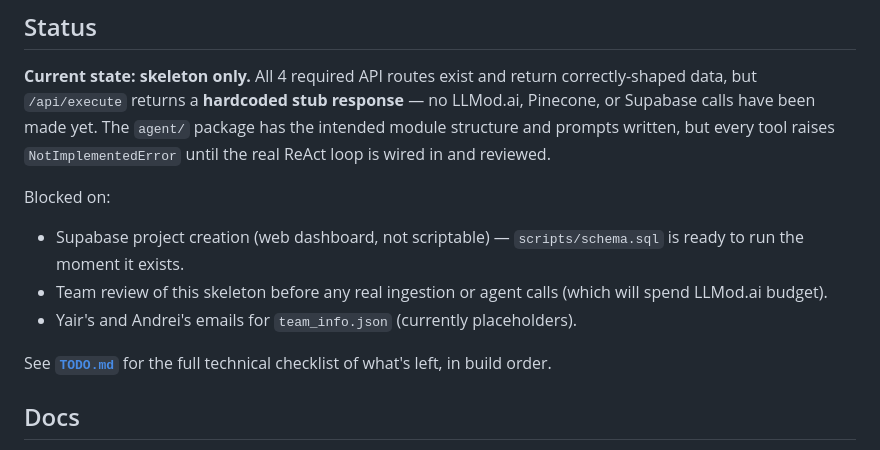
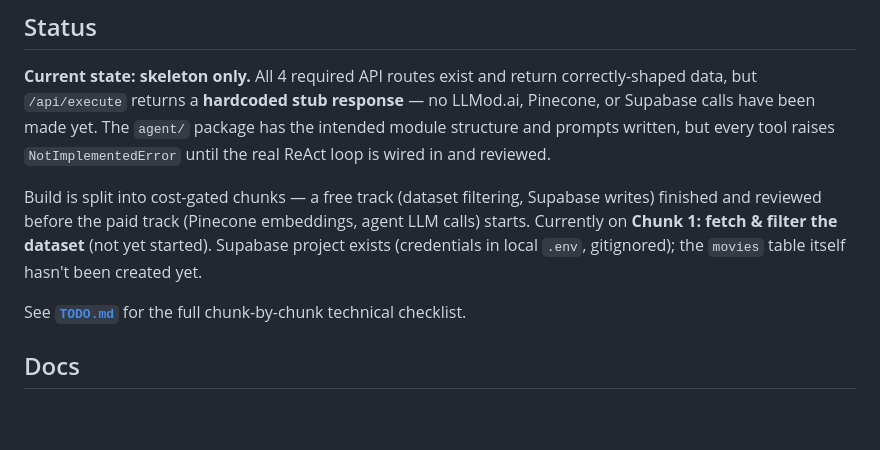
Before and after one commit to alanarazi7/movibot, a Markdown page: README.md, the part around the change. GitHub-like rendering; blank space fills up the shorter version.

```diff
--- a/README.md
+++ b/README.md
@@ -29,12 +29,9 @@ See `assets/architecture.png` (served at `GET /api/model_architecture`) — modu
 
 **Current state: skeleton only.** All 4 required API routes exist and return correctly-shaped data, but `/api/execute` returns a **hardcoded stub response** — no LLMod.ai, Pinecone, or Supabase calls have been made yet. The `agent/` package has the intended module structure and prompts written, but every tool raises `NotImplementedError` until the real ReAct loop is wired in and reviewed.
 
-Blocked on:
-- Supabase project creation (web dashboard, not scriptable) — `scripts/schema.sql` is ready to run the moment it exists.
-- Team review of this skeleton before any real ingestion or agent calls (which will spend LLMod.ai budget).
-- Yair's and Andrei's emails for `team_info.json` (currently placeholders).
+Build is split into cost-gated chunks — a free track (dataset filtering, Supabase writes) finished and reviewed before the paid track (Pinecone embeddings, agent LLM calls) starts. Currently on **Chunk 1: fetch & filter the dataset** (not yet started). Supabase project exists (credentials in local `.env`, gitignored); the `movies` table itself hasn't been created yet.
 
-See **[`TODO.md`](TODO.md)** for the full technical checklist of what's left, in build order.
+See **[`TODO.md`](TODO.md)** for the full chunk-by-chunk technical checklist.
 
 ## Docs
 
```
Also changed, not shown: TODO.md (+54 -35 lines).
